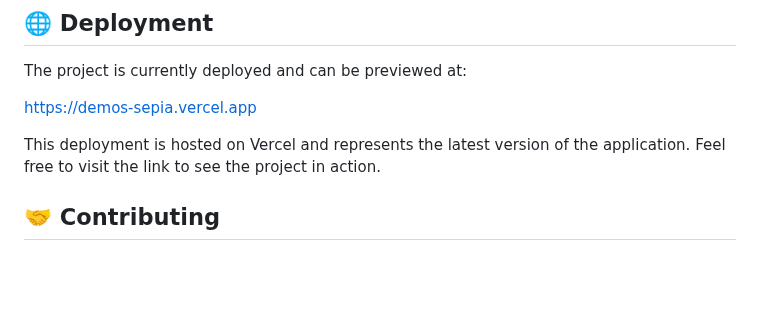
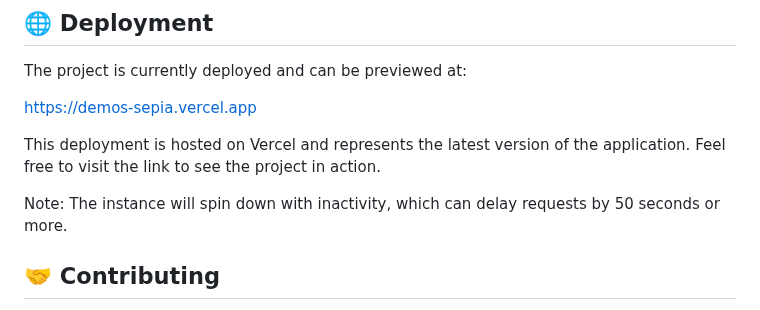
Before and after one commit to bndF1/Podcasts-demo-app, a Markdown page: README.md, the part around the change. Drawn GitHub-style; blank space fills up the shorter version.

Commit message:
📝 (README.md): add note about Vercel instance spin-down delay
The note informs users that the Vercel instance may spin down due to inactivity, potentially causing delays of 50 seconds or more for requests. This helps set expectations for users and contributors regarding the application's responsiveness.

```diff
--- a/README.md
+++ b/README.md
@@ -123,6 +123,8 @@ The project is currently deployed and can be previewed at:
 
 This deployment is hosted on Vercel and represents the latest version of the application. Feel free to visit the link to see the project in action.
 
+Note: The instance will spin down with inactivity, which can delay requests by 50 seconds or more.
+
 ## 🤝 Contributing
 
 Contributions are welcome! Please read the contributing guidelines before submitting pull requests.
```
